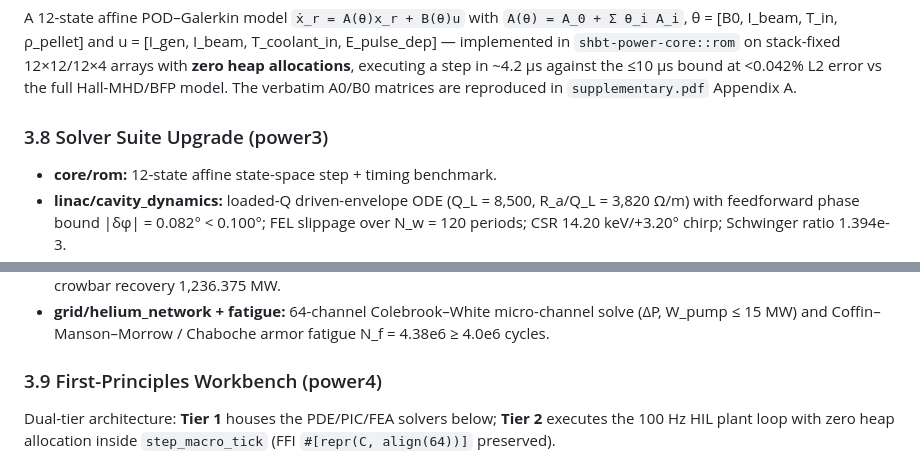
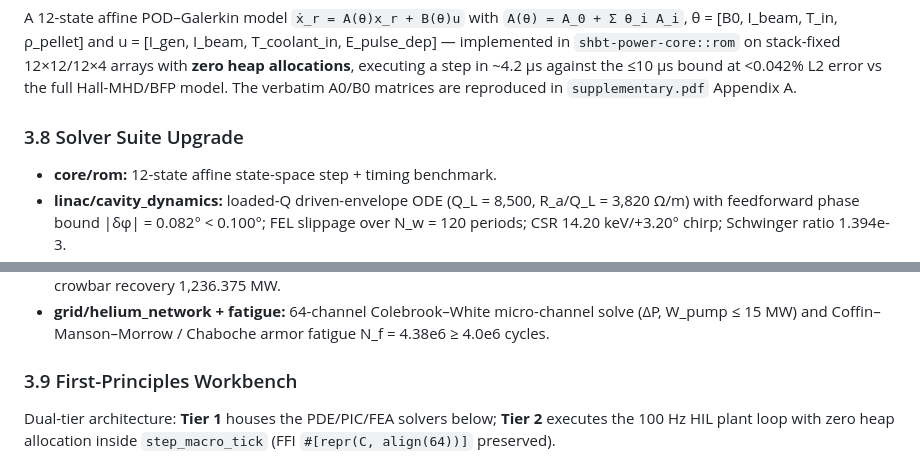
Before and after one commit to sys1own/shbt-power, a Markdown page: README.md, 2 parts joined by grey strips. GitHub-like rendering.

```diff
--- a/README.md
+++ b/README.md
@@ -277,7 +277,7 @@ allocations**, executing a step in ~4.2 µs against the ≤10 µs bound at
 <0.042% L2 error vs the full Hall-MHD/BFP model. The verbatim A0/B0
 matrices are reproduced in `supplementary.pdf` Appendix A.
 
-### 3.8 Solver Suite Upgrade (power3)
+### 3.8 Solver Suite Upgrade
 
 - **core/rom:** 12-state affine state-space step + timing benchmark.
 - **linac/cavity_dynamics:** loaded-Q driven-envelope ODE (Q_L = 8,500,
@@ -299,7 +299,7 @@ matrices are reproduced in `supplementary.pdf` Appendix A.
   micro-channel solve (ΔP, W_pump ≤ 15 MW) and Coffin–Manson–Morrow /
   Chaboche armor fatigue N_f = 4.38e6 ≥ 4.0e6 cycles.
 
-### 3.9 First-Principles Workbench (power4)
+### 3.9 First-Principles Workbench
 
 Dual-tier architecture: **Tier 1** houses the PDE/PIC/FEA solvers below;
 **Tier 2** executes the 100 Hz HIL plant loop with zero heap allocation
```
